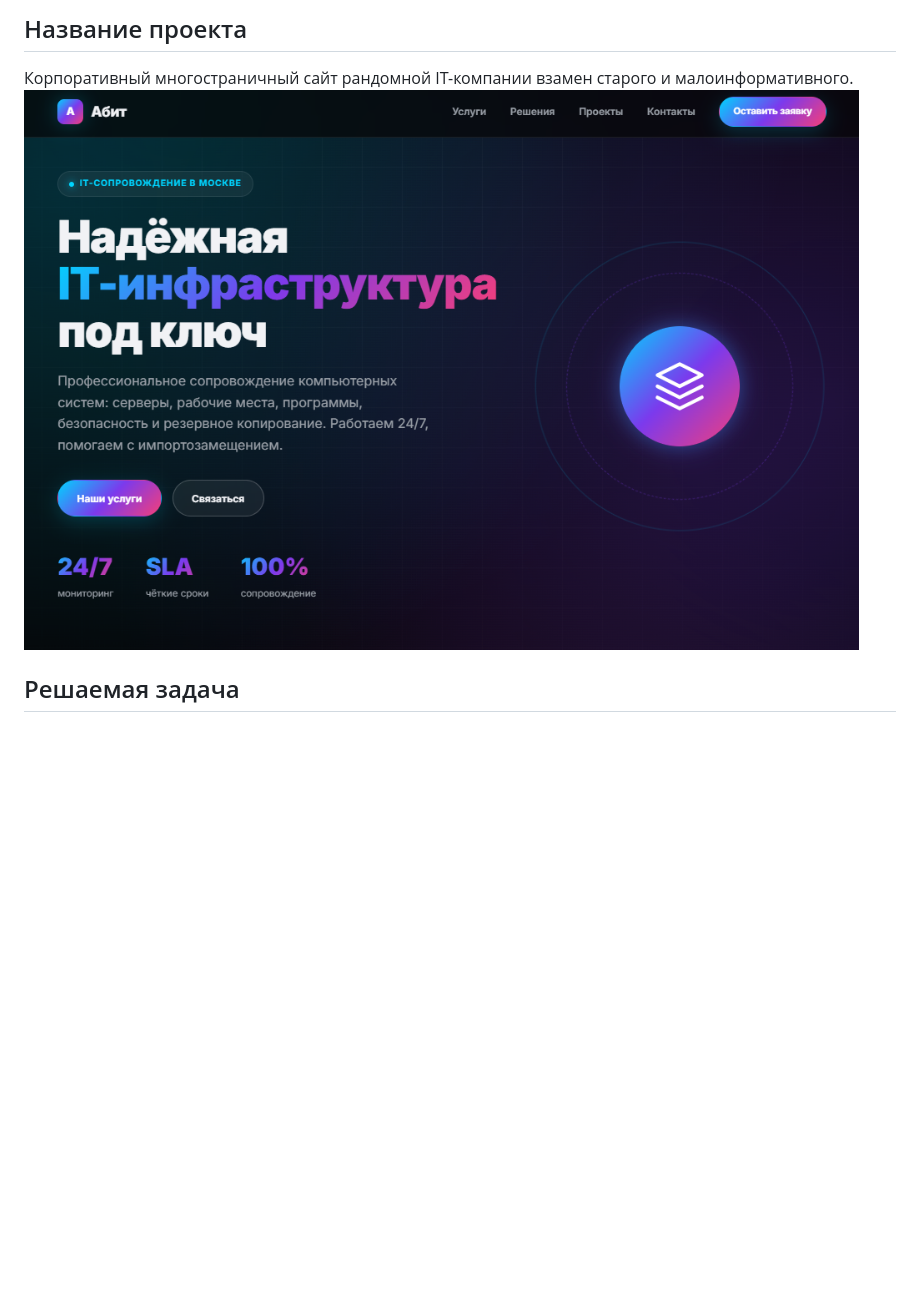
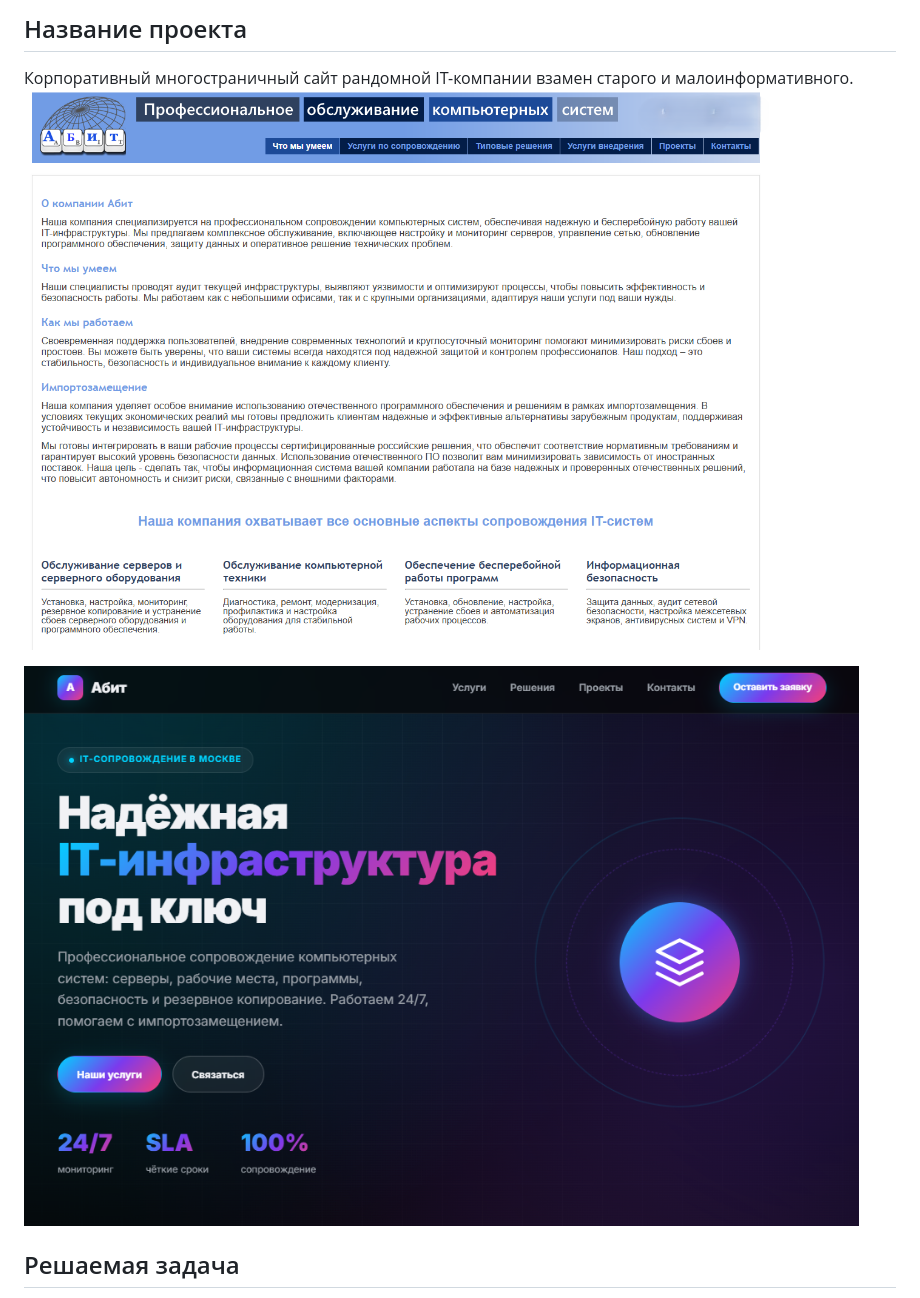
Before and after one commit to lihandinatalia/Abit.ru-site, a Markdown page: README.md, the part around the change. Rendered like a GitHub page; blank space fills up the shorter version.

```diff
--- a/README.md
+++ b/README.md
@@ -3,7 +3,9 @@
 ## Название проекта
 
 Корпоративный многостраничный сайт рандомной IT-компании взамен старого и малоинформативного.
-![Скриншот главной страницы](images/1.png)
+![Старый сайт](images/2.png)
+
+![Скриншот главной страницы нового сайта](images/1.png)
 
 ## Решаемая задача
 
```
